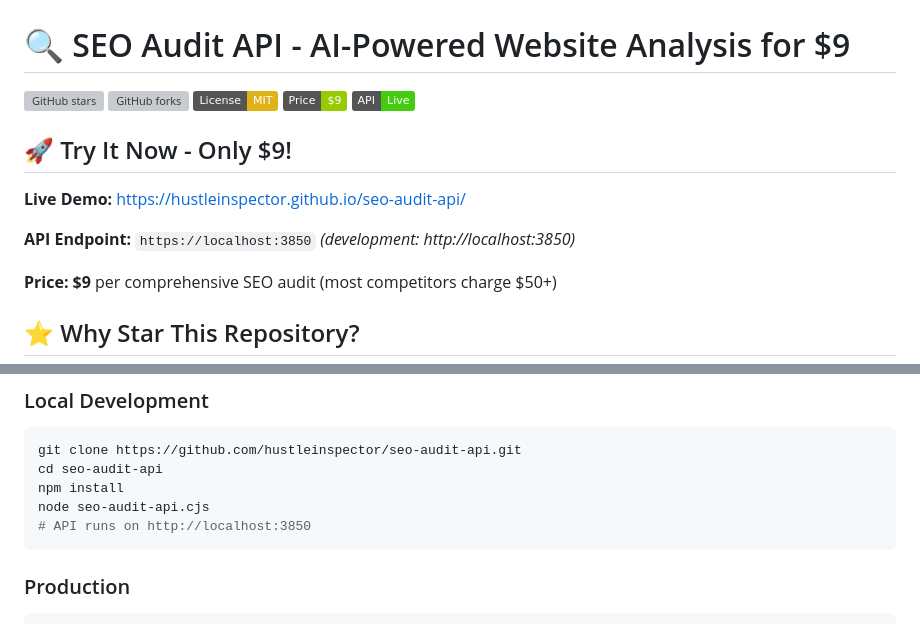
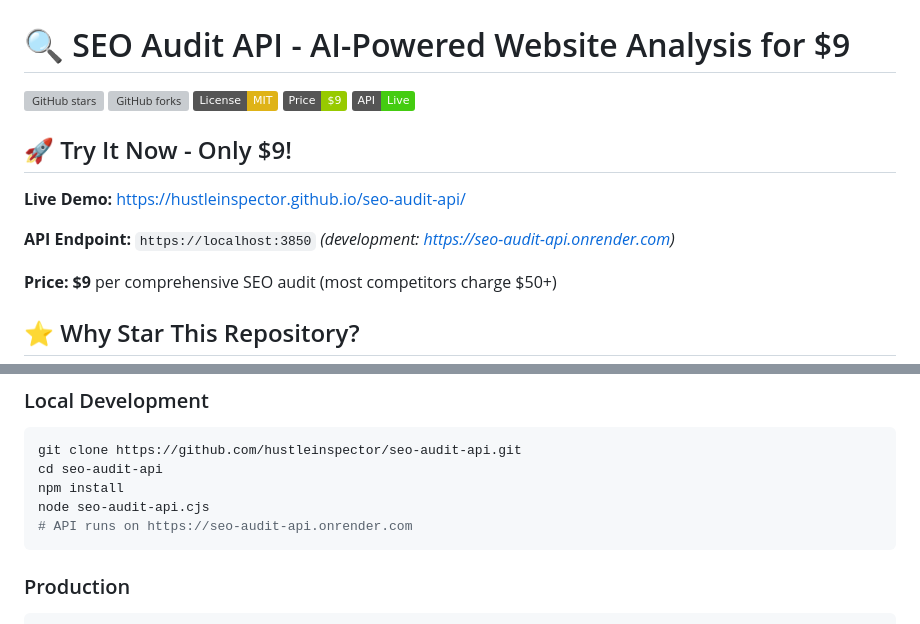
Before and after one commit to hustleinspector/seo-audit-api, a Markdown page: README.md, 2 parts joined by grey strips. Drawn GitHub-style; badges without logos; grey boxes are pictures that could not be loaded.

````diff
--- a/README.md
+++ b/README.md
@@ -10,7 +10,7 @@
 
 **Live Demo:** [https://hustleinspector.github.io/seo-audit-api/](https://hustleinspector.github.io/seo-audit-api/)
 
-**API Endpoint:** `https://localhost:3850` *(development: http://localhost:3850)*
+**API Endpoint:** `https://localhost:3850` *(development: https://seo-audit-api.onrender.com)*
 
 **Price:** **$9** per comprehensive SEO audit (most competitors charge $50+)
 
@@ -151,7 +151,7 @@ git clone https://github.com/hustleinspector/seo-audit-api.git
 cd seo-audit-api
 npm install
 node seo-audit-api.cjs
-# API runs on http://localhost:3850
+# API runs on https://seo-audit-api.onrender.com
 ```
 
 ### Production
````
Also changed, not shown: other parts of README.md (+1 -1 lines).
